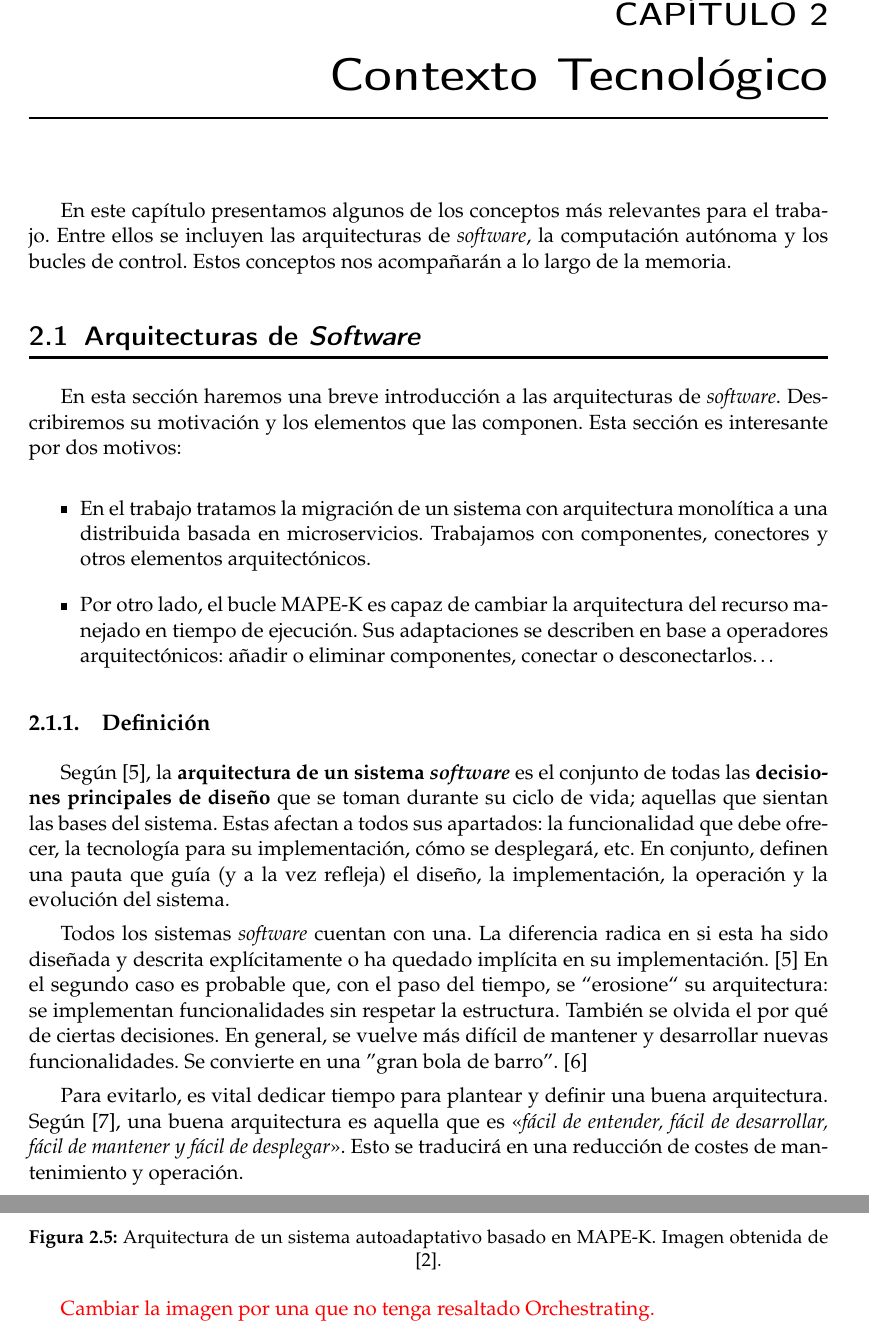
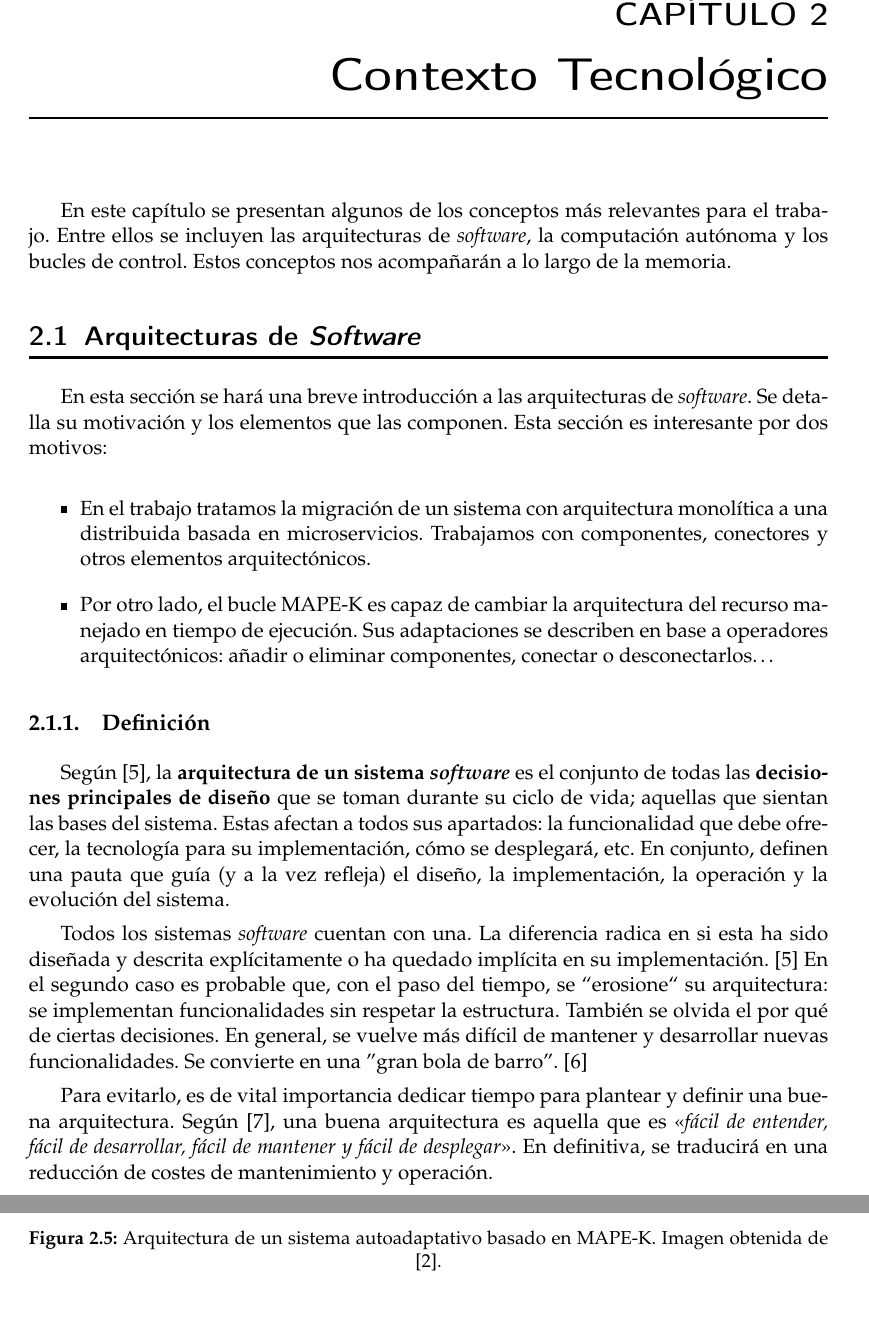
Before and after one commit to Starkie/TFM-DistributedAutoadaptiveSystems, a LaTeX document (docs/TFM.tex, which reads docs/cap_contexto_tecnologico/context_tecnologico.tex): two parts of pages 13 and 21 of 89, joined at a grey line, cut so that both start at the same text. Compiled offline with pdfLaTeX.

Commit message:
Corregir contexto tecnológico

```diff
--- a/docs/cap_contexto_tecnologico/context_tecnologico.tex
+++ b/docs/cap_contexto_tecnologico/context_tecnologico.tex
@@ -1,11 +1,11 @@
 \chapter{Contexto Tecnológico}
 \label{chap:contexto_tecnologico}
 
-En este capítulo presentamos algunos de los conceptos más relevantes para el trabajo. Entre ellos se incluyen las arquitecturas de \foreign{english}{software}, la computación autónoma y los bucles de control. Estos conceptos nos acompañarán a lo largo de la memoria.
+En este capítulo se presentan algunos de los conceptos más relevantes para el trabajo. Entre ellos se incluyen las arquitecturas de \foreign{english}{software}, la computación autónoma y los bucles de control. Estos conceptos nos acompañarán a lo largo de la memoria.
 
 \section{Arquitecturas de \foreign{english}{Software}}
 
-En esta sección haremos una breve introducción a las arquitecturas de \foreign{english}{software}. Describiremos su motivación y los elementos que las componen. Esta sección es interesante por dos motivos:
+En esta sección se hará una breve introducción a las arquitecturas de \foreign{english}{software}. Se detalla su motivación y los elementos que las componen. Esta sección es interesante por dos motivos:
 
 \begin{itemize}
   \item En el trabajo tratamos la migración de un sistema con arquitectura monolítica a una distribuida basada en microservicios. Trabajamos con componentes, conectores y otros elementos arquitectónicos.
@@ -19,7 +19,7 @@ Según \cite{taylorSoftwareArchitectureFoundations2009}, la \textbf{arquitectura
 
 Todos los sistemas \emph{software} cuentan con una. La diferencia radica en si esta ha sido diseñada y descrita explícitamente o ha quedado implícita en su implementación. \cite{taylorSoftwareArchitectureFoundations2009} En el segundo caso es probable que, con el paso del tiempo, se ``erosione`` su arquitectura: se implementan funcionalidades sin respetar la estructura. También se olvida el por qué de ciertas decisiones. En general, se vuelve más difícil de mantener y desarrollar nuevas funcionalidades. Se convierte en una ''gran bola de barro''. \cite{footeBigBallMud1997}
 
-Para evitarlo, es vital dedicar tiempo para plantear y definir una buena arquitectura. Según \cite{martinChapter15What2018}, una buena arquitectura es aquella que es <<\emph{fácil de entender, fácil de desarrollar, fácil de mantener y fácil de desplegar}>>. Esto se traducirá en una reducción de costes de mantenimiento y operación.
+Para evitarlo, es de vital importancia dedicar tiempo para plantear y definir una buena arquitectura. Según \cite{martinChapter15What2018}, una buena arquitectura es aquella que es <<\emph{fácil de entender, fácil de desarrollar, fácil de mantener y fácil de desplegar}>>. En definitiva, se traducirá en una reducción de costes de mantenimiento y operación.
 
 \subsection{Componentes de una arquitectura}
 
@@ -205,9 +205,7 @@ La arquitectura final tendría el siguiente aspecto, mostrado en la figura \ref{
 
 \begin{figure}[htb]
   \centering
-  \includegraphics[scale=0.6]{cap_contexto_tecnologico/images/mape-k-architecture}
+  \includegraphics[scale=0.5]{cap_contexto_tecnologico/images/mape-k-architecture}
   \caption[Arquitectura de un sistema autoadaptativo basado en MAPE-K.]{Arquitectura de un sistema autoadaptativo basado en MAPE-K. Imagen obtenida de \cite{ibmcorporationArchitecturalBlueprintAutonomic2006}.}
   \label{fig:autonomic-system}
 \end{figure}
-
-\textcolor{red}{Cambiar la imagen por una que no tenga resaltado Orchestrating.}
```
Also changed, not shown: docs/cap_contexto_tecnologico/images/mape-k-architecture.png.
